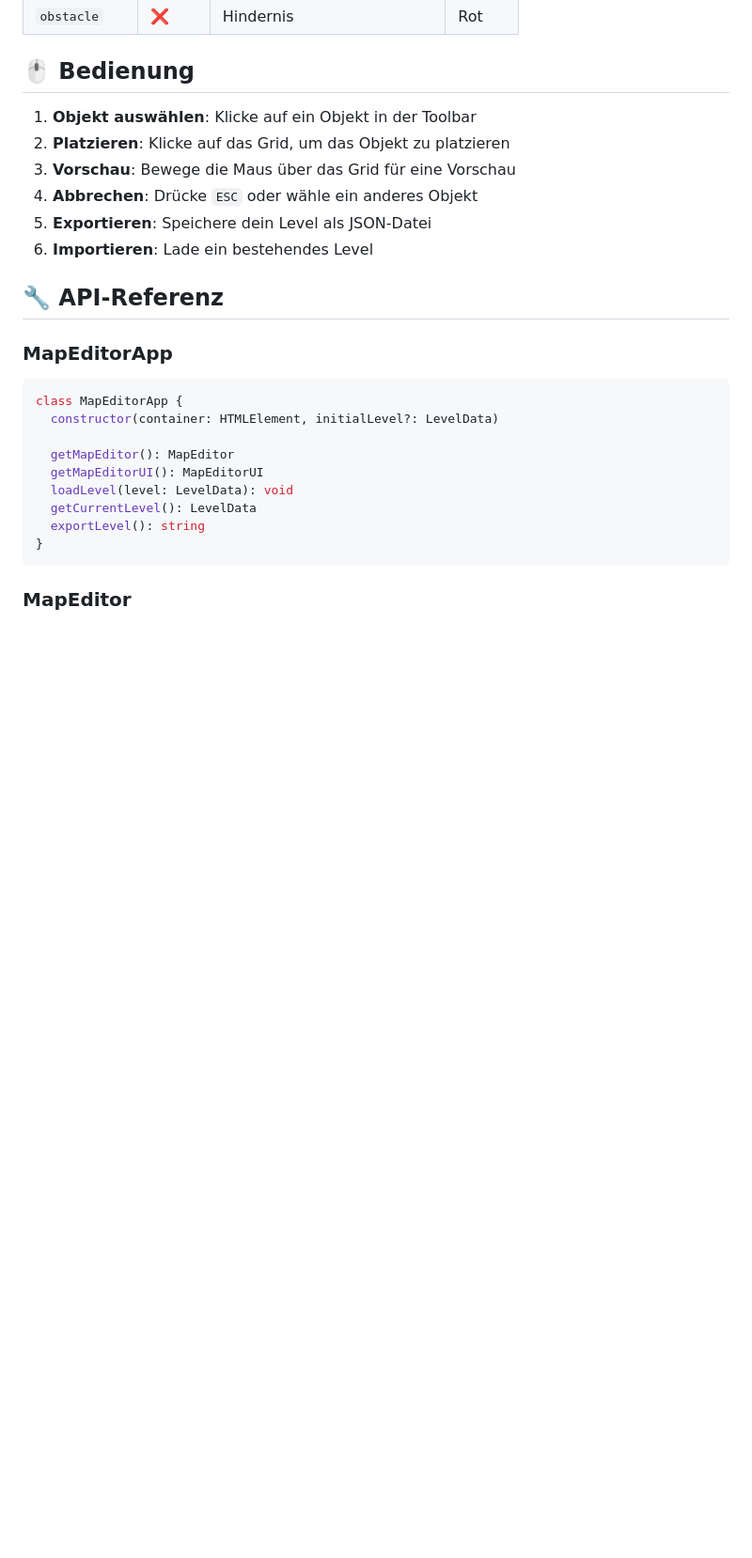
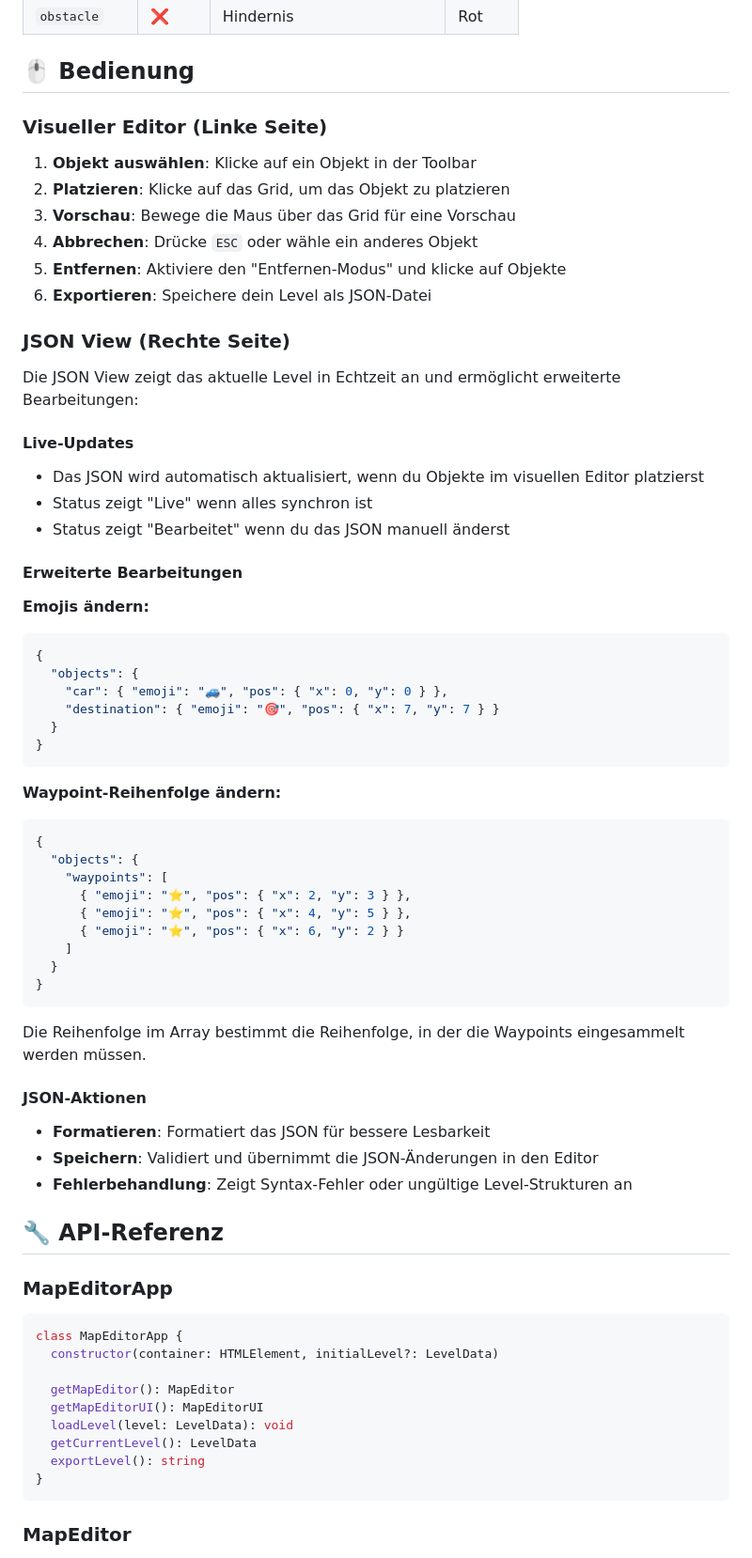
Before and after one commit to Sebbsen/blockly-hsh-python-ts, a Markdown page: src/map-editor/README.md, the part around the change printed below. Shown: that part at 94% size. Rendered like a GitHub page; blank space fills up the shorter version.

````diff
--- a/src/map-editor/README.md
+++ b/src/map-editor/README.md
@@ -76,12 +78,51 @@ mapEditor.selectObjectType('car');
 
 ## 🖱️ Bedienung
 
+### Visueller Editor (Linke Seite)
 1. **Objekt auswählen**: Klicke auf ein Objekt in der Toolbar
 2. **Platzieren**: Klicke auf das Grid, um das Objekt zu platzieren
 3. **Vorschau**: Bewege die Maus über das Grid für eine Vorschau
 4. **Abbrechen**: Drücke `ESC` oder wähle ein anderes Objekt
-5. **Exportieren**: Speichere dein Level als JSON-Datei
-6. **Importieren**: Lade ein bestehendes Level
+5. **Entfernen**: Aktiviere den "Entfernen-Modus" und klicke auf Objekte
+6. **Exportieren**: Speichere dein Level als JSON-Datei
+
+### JSON View (Rechte Seite)
+Die JSON View zeigt das aktuelle Level in Echtzeit an und ermöglicht erweiterte Bearbeitungen:
+
+#### Live-Updates
+- Das JSON wird automatisch aktualisiert, wenn du Objekte im visuellen Editor platzierst
+- Status zeigt "Live" wenn alles synchron ist
+- Status zeigt "Bearbeitet" wenn du das JSON manuell änderst
+
+#### Erweiterte Bearbeitungen
+**Emojis ändern:**
+```json
+{
+  "objects": {
+    "car": { "emoji": "🚙", "pos": { "x": 0, "y": 0 } },
+    "destination": { "emoji": "🎯", "pos": { "x": 7, "y": 7 } }
+  }
+}
+```
+
+**Waypoint-Reihenfolge ändern:**
+```json
+{
+  "objects": {
+    "waypoints": [
+      { "emoji": "⭐", "pos": { "x": 2, "y": 3 } },
+      { "emoji": "⭐", "pos": { "x": 4, "y": 5 } },
+      { "emoji": "⭐", "pos": { "x": 6, "y": 2 } }
+    ]
+  }
+}
+```
+Die Reihenfolge im Array bestimmt die Reihenfolge, in der die Waypoints eingesammelt werden müssen.
+
+#### JSON-Aktionen
+- **Formatieren**: Formatiert das JSON für bessere Lesbarkeit
+- **Speichern**: Validiert und übernimmt die JSON-Änderungen in den Editor
+- **Fehlerbehandlung**: Zeigt Syntax-Fehler oder ungültige Level-Strukturen an
 
 ## 🔧 API-Referenz
 
````
Also changed, not shown: other parts of src/map-editor/README.md (+3 -1 lines).
